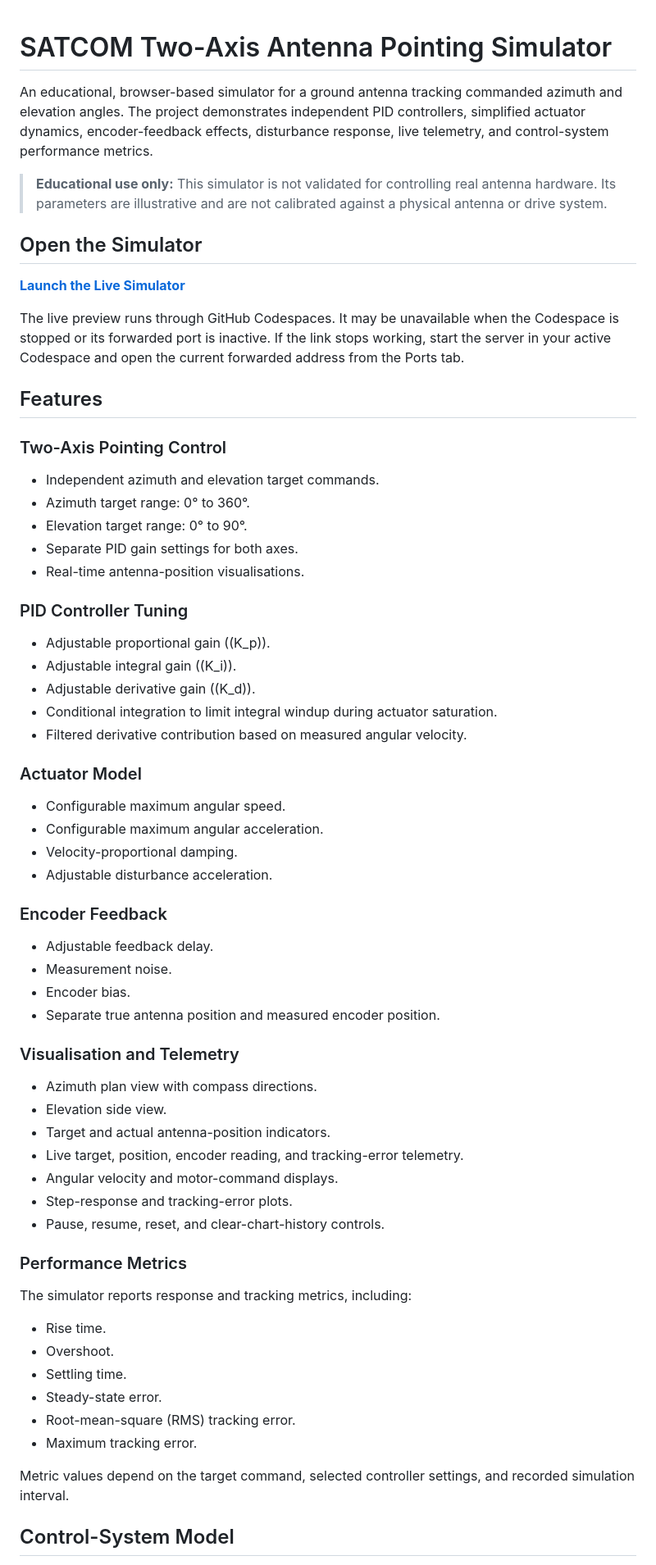
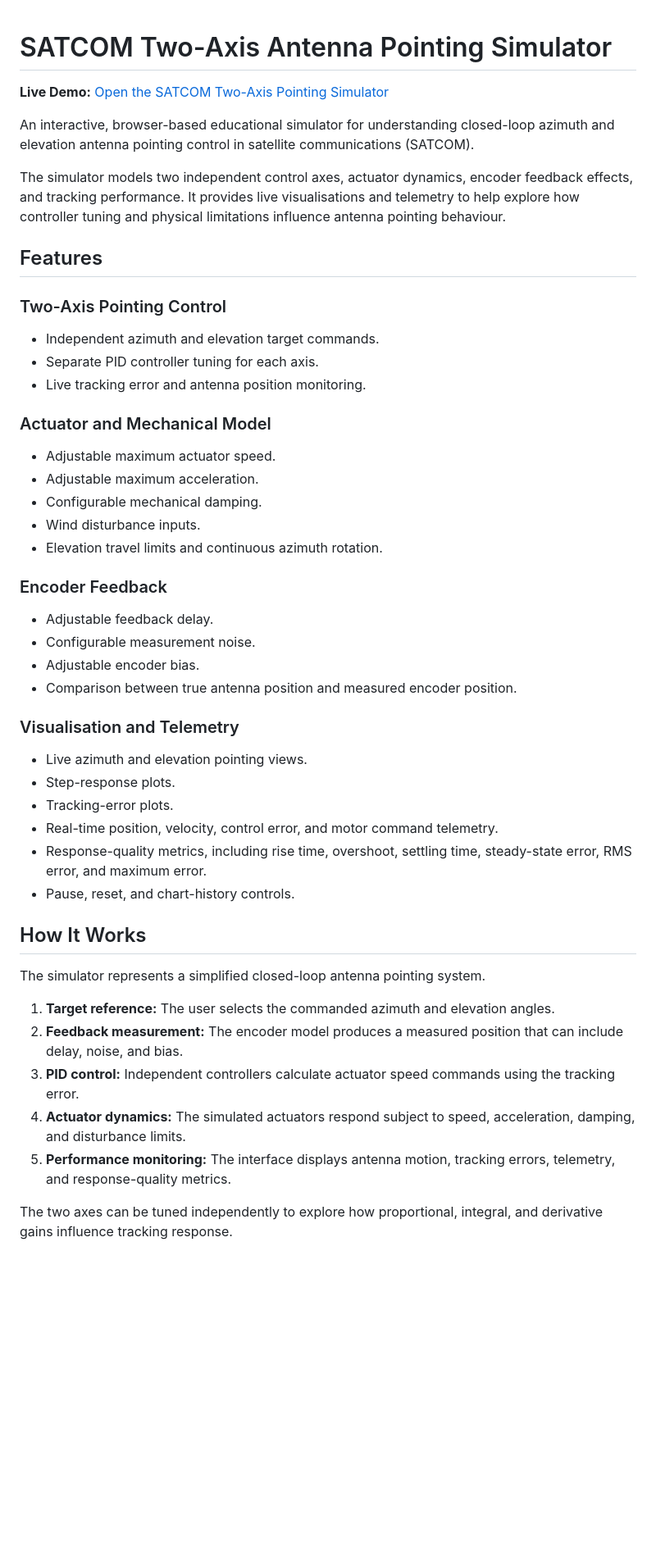
Before and after one commit to SaadWajih99/satcom-pointing-simulator-from-scratch, a Markdown page: README.md, the part around one of its changes. Shown at 82% size. Drawn GitHub-style; blank space fills up the shorter version.

Commit message:
Revise README for improved clarity and detail
Updated README to enhance clarity and detail about the simulator's features, usage, and limitations.

```diff
--- a/README.md
+++ b/README.md
@@ -1,63 +1,49 @@
+
 # SATCOM Two-Axis Antenna Pointing Simulator
 
-An educational, browser-based simulator for a ground antenna tracking commanded azimuth and elevation angles. The project demonstrates independent PID controllers, simplified actuator dynamics, encoder-feedback effects, disturbance response, live telemetry, and control-system performance metrics.
+**Live Demo:** [Open the SATCOM Two-Axis Pointing Simulator](https://saadwajih99.github.io/satcom-two-axis-pointing-simulator/)
 
-> **Educational use only:** This simulator is not validated for controlling real antenna hardware. Its parameters are illustrative and are not calibrated against a physical antenna or drive system.
+An interactive, browser-based educational simulator for understanding closed-loop azimuth and elevation antenna pointing control in satellite communications (SATCOM).
 
-## Open the Simulator
-
-[**Launch the Live Simulator**](https://cautious-potato-jjx65r4wvj562qx69-8000.app.github.dev/)
-
-The live preview runs through GitHub Codespaces. It may be unavailable when the Codespace is stopped or its forwarded port is inactive. If the link stops working, start the server in your active Codespace and open the current forwarded address from the Ports tab.
+The simulator models two independent control axes, actuator dynamics, encoder feedback effects, and tracking performance. It provides live visualisations and telemetry to help explore how controller tuning and physical limitations influence antenna pointing behaviour.
 
 ## Features
 
 ### Two-Axis Pointing Control
 - Independent azimuth and elevation target commands.
-- Azimuth target range: 0° to 360°.
-- Elevation target range: 0° to 90°.
-- Separate PID gain settings for both axes.
-- Real-time antenna-position visualisations.
+- Separate PID controller tuning for each axis.
+- Live tracking error and antenna position monitoring.
 
-### PID Controller Tuning
-- Adjustable proportional gain (\(K_p\)).
-- Adjustable integral gain (\(K_i\)).
-- Adjustable derivative gain (\(K_d\)).
-- Conditional integration to limit integral windup during actuator saturation.
-- Filtered derivative contribution based on measured angular velocity.
-
-### Actuator Model
-- Configurable maximum angular speed.
-- Configurable maximum angular acceleration.
-- Velocity-proportional damping.
-- Adjustable disturbance acceleration.
+### Actuator and Mechanical Model
+- Adjustable maximum actuator speed.
+- Adjustable maximum acceleration.
+- Configurable mechanical damping.
+- Wind disturbance inputs.
+- Elevation travel limits and continuous azimuth rotation.
 
 ### Encoder Feedback
 - Adjustable feedback delay.
-- Measurement noise.
-- Encoder bias.
-- Separate true antenna position and measured encoder position.
+- Configurable measurement noise.
+- Adjustable encoder bias.
+- Comparison between true antenna position and measured encoder position.
 
 ### Visualisation and Telemetry
-- Azimuth plan view with compass directions.
-- Elevation side view.
-- Target and actual antenna-position indicators.
-- Live target, position, encoder reading, and tracking-error telemetry.
-- Angular velocity and motor-command displays.
-- Step-response and tracking-error plots.
-- Pause, resume, reset, and clear-chart-history controls.
+- Live azimuth and elevation pointing views.
+- Step-response plots.
+- Tracking-error plots.
+- Real-time position, velocity, control error, and motor command telemetry.
+- Response-quality metrics, including rise time, overshoot, settling time, steady-state error, RMS error, and maximum error.
+- Pause, reset, and chart-history controls.
 
-### Performance Metrics
-The simulator reports response and tracking metrics, including:
+## How It Works
 
-- Rise time.
-- Overshoot.
-- Settling time.
-- Steady-state error.
-- Root-mean-square (RMS) tracking error.
-- Maximum tracking error.
+The simulator represents a simplified closed-loop antenna pointing system.
 
-Metric values depend on the target command, selected controller settings, and recorded simulation interval.
+1. **Target reference:** The user selects the commanded azimuth and elevation angles.
+2. **Feedback measurement:** The encoder model produces a measured position that can include delay, noise, and bias.
+3. **PID control:** Independent controllers calculate actuator speed commands using the tracking error.
+4. **Actuator dynamics:** The simulated actuators respond subject to speed, acceleration, damping, and disturbance limits.
+5. **Performance monitoring:** The interface displays antenna motion, tracking errors, telemetry, and response-quality metrics.
 
-## Control-System Model
+The two axes can be tuned independently to explore how proportional, integral, and derivative gains influence tracking response.
 
```
Also changed, not shown: other parts of README.md (+75 -12 lines).
